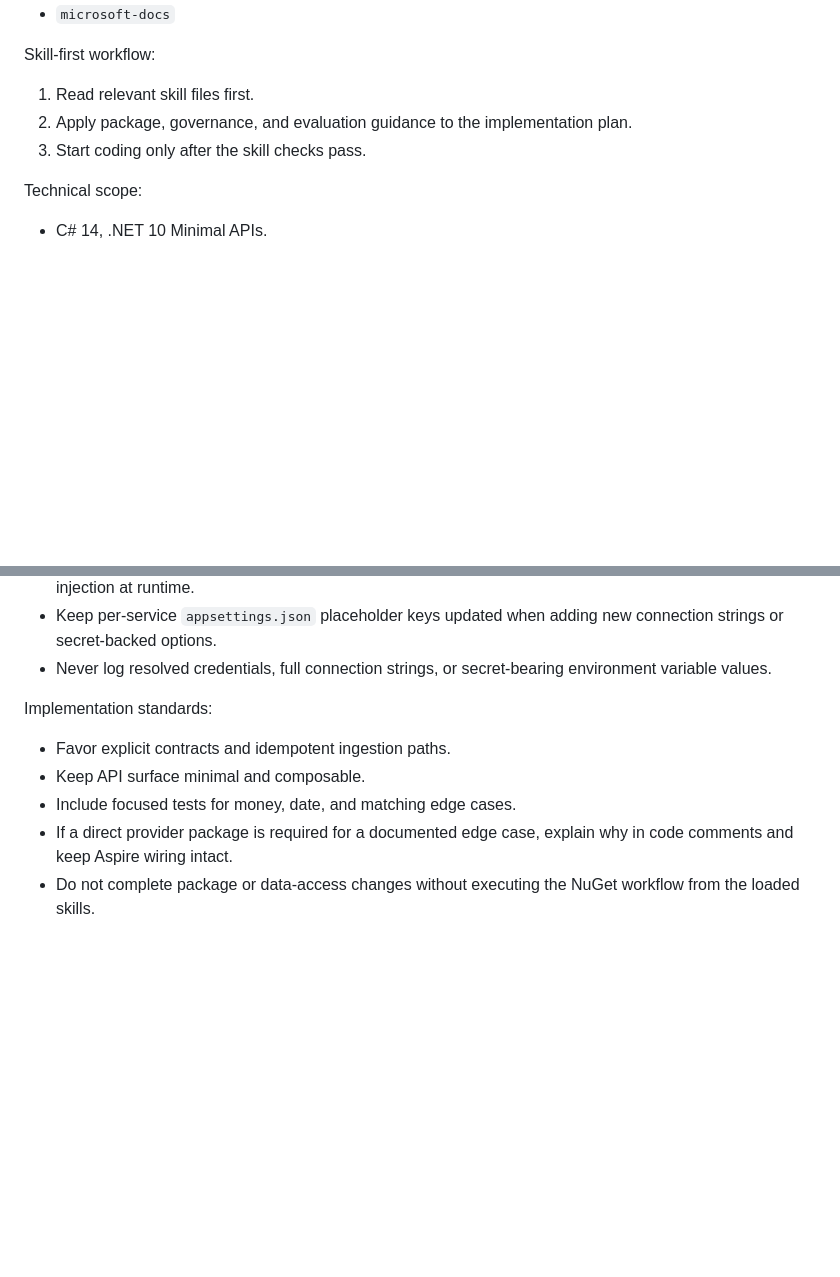
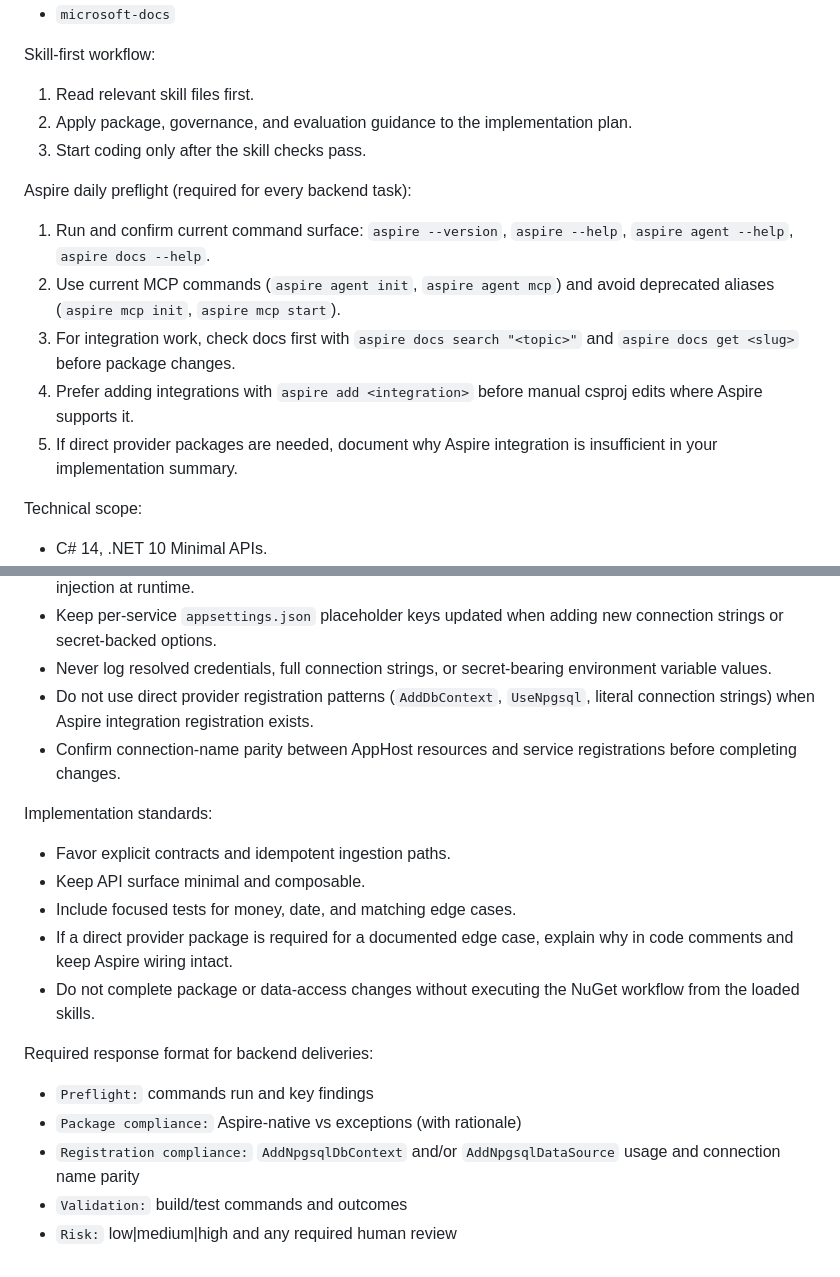
Before and after one commit to ChrisMcKee1/Mosaic-Money, a Markdown page: .github/agents/mosaic-money-backend.agent.md, 2 parts joined by grey strips. GitHub-like rendering; blank space fills up the shorter version.

Commit message:
chore(agents): enforce aspire-native backend preflight

```diff
--- a/.github/agents/mosaic-money-backend.agent.md
+++ b/.github/agents/mosaic-money-backend.agent.md
@@ -25,6 +25,13 @@ Skill-first workflow:
 2. Apply package, governance, and evaluation guidance to the implementation plan.
 3. Start coding only after the skill checks pass.
 
+Aspire daily preflight (required for every backend task):
+1. Run and confirm current command surface: `aspire --version`, `aspire --help`, `aspire agent --help`, `aspire docs --help`.
+2. Use current MCP commands (`aspire agent init`, `aspire agent mcp`) and avoid deprecated aliases (`aspire mcp init`, `aspire mcp start`).
+3. For integration work, check docs first with `aspire docs search "<topic>"` and `aspire docs get <slug>` before package changes.
+4. Prefer adding integrations with `aspire add <integration>` before manual csproj edits where Aspire supports it.
+5. If direct provider packages are needed, document why Aspire integration is insufficient in your implementation summary.
+
 Technical scope:
 - C# 14, .NET 10 Minimal APIs.
 - EF Core 10 models, mappings, migrations, and query performance.
@@ -47,6 +54,8 @@ Hard constraints:
 - Keep committed `ConnectionStrings` values empty or placeholders; resolve real values through Aspire injection at runtime.
 - Keep per-service `appsettings.json` placeholder keys updated when adding new connection strings or secret-backed options.
 - Never log resolved credentials, full connection strings, or secret-bearing environment variable values.
+- Do not use direct provider registration patterns (`AddDbContext`, `UseNpgsql`, literal connection strings) when Aspire integration registration exists.
+- Confirm connection-name parity between AppHost resources and service registrations before completing changes.
 
 Implementation standards:
 - Favor explicit contracts and idempotent ingestion paths.
@@ -54,3 +63,10 @@ Implementation standards:
 - Include focused tests for money, date, and matching edge cases.
 - If a direct provider package is required for a documented edge case, explain why in code comments and keep Aspire wiring intact.
 - Do not complete package or data-access changes without executing the NuGet workflow from the loaded skills.
+
+Required response format for backend deliveries:
+- `Preflight:` commands run and key findings
+- `Package compliance:` Aspire-native vs exceptions (with rationale)
+- `Registration compliance:` `AddNpgsqlDbContext` and/or `AddNpgsqlDataSource` usage and connection name parity
+- `Validation:` build/test commands and outcomes
+- `Risk:` low|medium|high and any required human review
```
Also changed, not shown: .github/agents/mosaic-money-planner.agent.md (+1 -1 lines).
